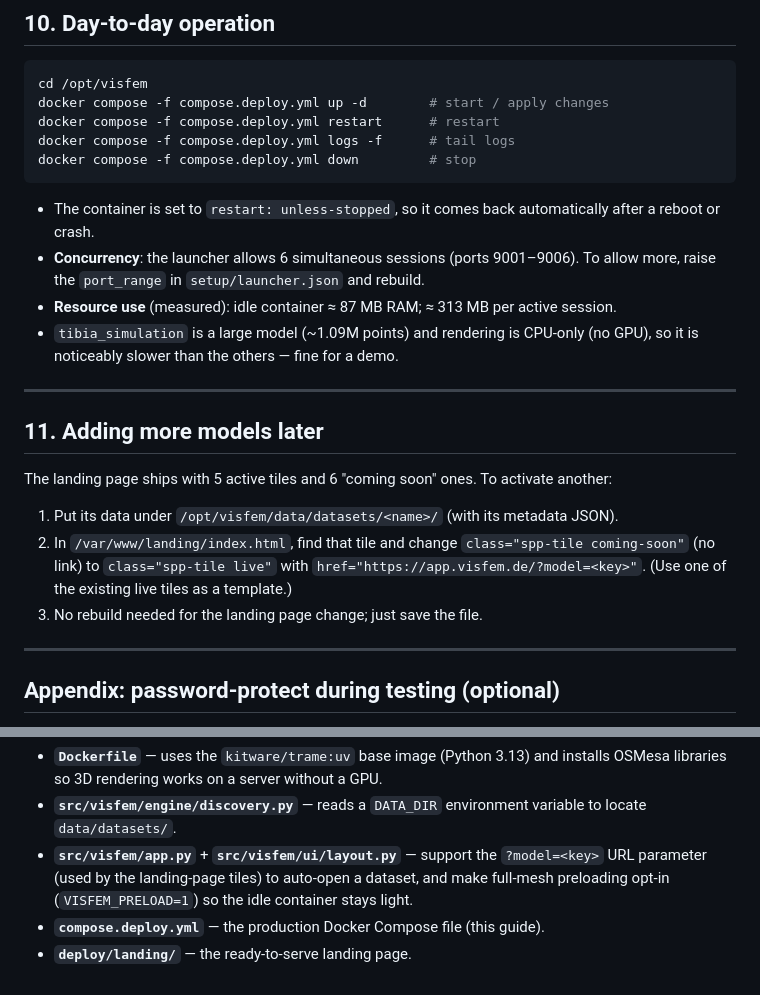
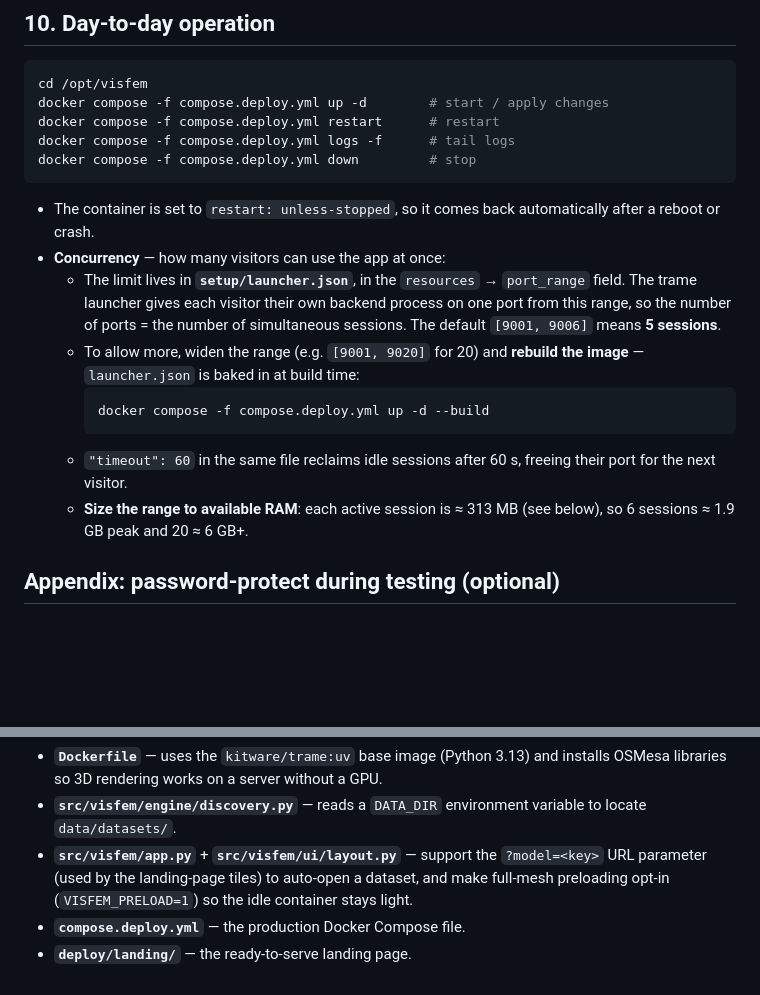
Before and after one commit to matthiaskoenig/visfem, a Markdown page: docs/DEPLOYMENT.md, 2 parts joined by grey strips. Rendered like a GitHub page; blank space fills up the shorter version.

Commit message:
refine deployment guide

````diff
--- a/docs/DEPLOYMENT.md
+++ b/docs/DEPLOYMENT.md
@@ -201,30 +201,21 @@ docker compose -f compose.deploy.yml down         # stop
 
 - The container is set to `restart: unless-stopped`, so it comes back
   automatically after a reboot or crash.
-- **Concurrency**: the launcher allows 6 simultaneous sessions (ports
-  9001–9006). To allow more, raise the `port_range` in `setup/launcher.json`
-  and rebuild.
-- **Resource use** (measured): idle container ≈ 87 MB RAM; ≈ 313 MB per active
-  session.
-- `tibia_simulation` is a large model (~1.09M points) and rendering is CPU-only
-  (no GPU), so it is noticeably slower than the others — fine for a demo.
+- **Concurrency** — how many visitors can use the app at once:
+  - The limit lives in **`setup/launcher.json`**, in the `resources` →
+    `port_range` field. The trame launcher gives each visitor their own backend
+    process on one port from this range, so the number of ports = the number of
+    simultaneous sessions. The default `[9001, 9006]` means **5 sessions**.
+  - To allow more, widen the range (e.g. `[9001, 9020]` for 20) and **rebuild
+    the image** — `launcher.json` is baked in at build time:
+    ```bash
+    docker compose -f compose.deploy.yml up -d --build
+    ```
+  - `"timeout": 60` in the same file reclaims idle sessions after 60 s, freeing
+    their port for the next visitor.
+  - **Size the range to available RAM**: each active session is
+    ≈ 313 MB (see below), so 6 sessions ≈ 1.9 GB peak and 20 ≈ 6 GB+.
 
----
-
-## 11. Adding more models later
-
-The landing page ships with 5 active tiles and 6 "coming soon" ones. To
-activate another:
-
-1. Put its data under `/opt/visfem/data/datasets/<name>/` (with its metadata
-   JSON).
-2. In `/var/www/landing/index.html`, find that tile and change
-   `class="spp-tile coming-soon"` (no link) to
-   `class="spp-tile live"` with `href="https://app.visfem.de/?model=<key>"`.
-   (Use one of the existing live tiles as a template.)
-3. No rebuild needed for the landing page change; just save the file.
-
----
 
 ## Appendix: password-protect during testing (optional)
 
@@ -262,5 +253,5 @@ For reference, the deployment-specific changes already committed:
   `?model=<key>` URL parameter (used by the landing-page tiles) to auto-open a
   dataset, and make full-mesh preloading opt-in (`VISFEM_PRELOAD=1`) so the
   idle container stays light.
-- **`compose.deploy.yml`** — the production Docker Compose file (this guide).
+- **`compose.deploy.yml`** — the production Docker Compose file.
 - **`deploy/landing/`** — the ready-to-serve landing page.
````
